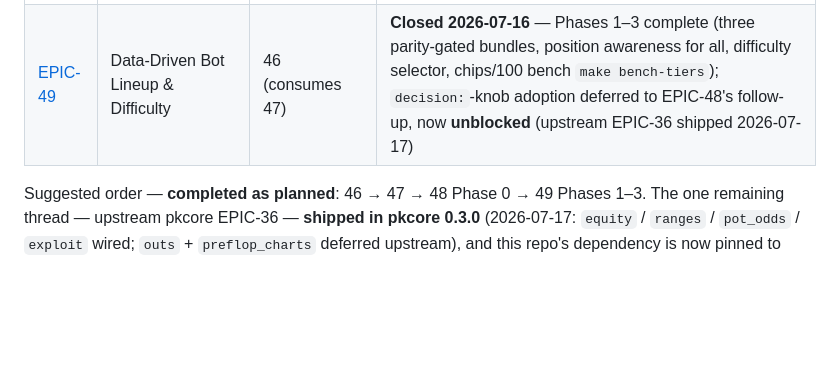
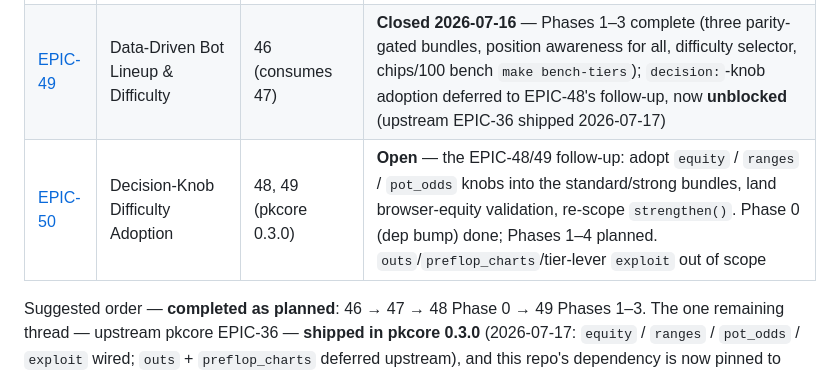
Before and after one commit to ImperialBower/pkarena0-web, a Markdown page: docs/EPICS.md, the part around the change. GitHub-like rendering; blank space fills up the shorter version.

Commit message:
docs(EPIC-50): open decision-knob adoption follow-up (equity/ranges/pot_odds into bundles)

```diff
--- a/docs/EPICS.md
+++ b/docs/EPICS.md
@@ -53,6 +53,7 @@ Phase 0: no panic, serial fallback confirmed, budget set at 500 MC samples.
 | [EPIC-47](EPIC-47_Adaptive_Bots_Player_Stats.md) | Adaptive Bots — Player Stats & Exploitative Play | 46 | **Closed 2026-07-16** — Phases 1–4 complete; trained-`ExploitConfig` YAML deferred until an EPIC-28 artifact exists |
 | [EPIC-48](EPIC-48_Real_Equity_WASM.md) | Real Equity in the Browser | 46; upstream pkcore EPIC-36 | **Closed 2026-07-16** — Phase 0 delivered (500-sample MC budget, probe removed); Phases 1–2 deferred to a follow-up EPIC, now **unblocked**: upstream EPIC-36 shipped the `equity` knob 2026-07-17 |
 | [EPIC-49](EPIC-49_Bot_Lineup_Difficulty.md) | Data-Driven Bot Lineup & Difficulty | 46 (consumes 47) | **Closed 2026-07-16** — Phases 1–3 complete (three parity-gated bundles, position awareness for all, difficulty selector, chips/100 bench `make bench-tiers`); `decision:`-knob adoption deferred to EPIC-48's follow-up, now **unblocked** (upstream EPIC-36 shipped 2026-07-17) |
+| [EPIC-50](EPIC-50_Decision_Knob_Adoption.md) | Decision-Knob Difficulty Adoption | 48, 49 (pkcore 0.3.0) | **Open** — the EPIC-48/49 follow-up: adopt `equity` / `ranges` / `pot_odds` knobs into the standard/strong bundles, land browser-equity validation, re-scope `strengthen()`. Phase 0 (dep bump) done; Phases 1–4 planned. `outs`/`preflop_charts`/tier-lever `exploit` out of scope |
 
 Suggested order — **completed as planned**: 46 → 47 → 48 Phase 0 →
 49 Phases 1–3. The one remaining thread — upstream pkcore EPIC-36 — **shipped
```
Also changed, not shown: docs/EPIC-50_Decision_Knob_Adoption.md (added, +350 -0 lines).
